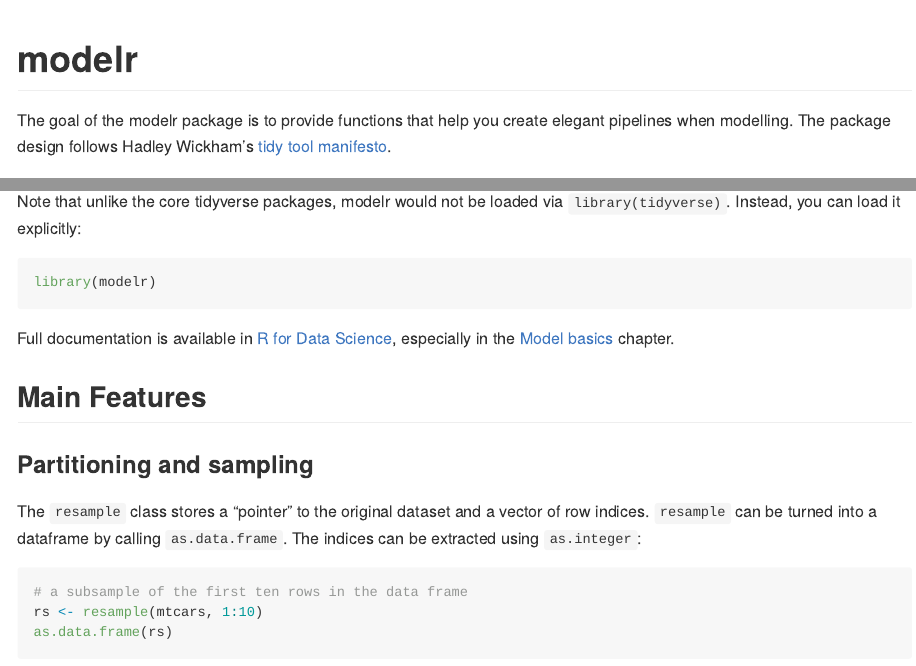
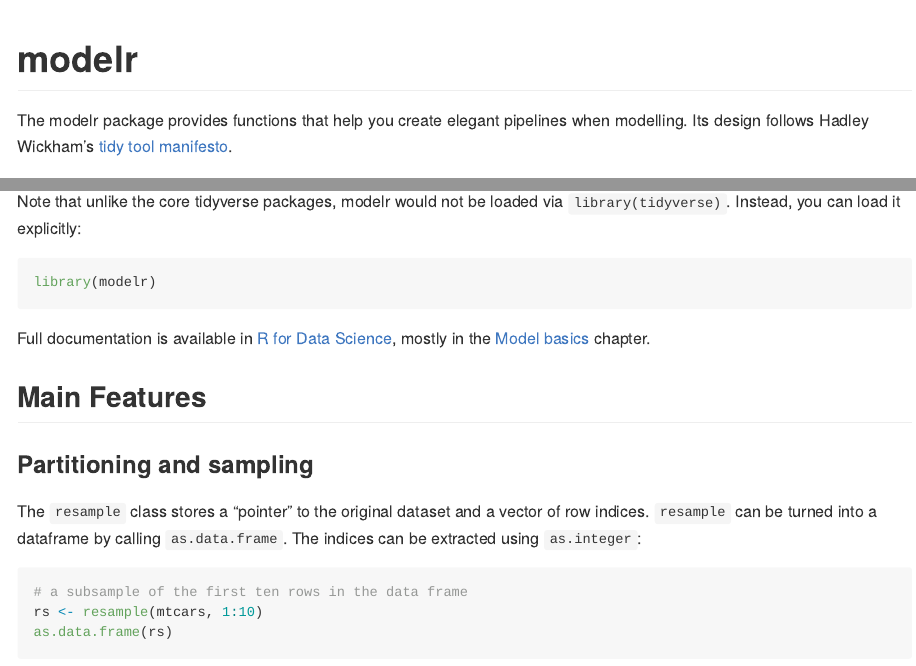
Before and after one commit to tidyverse/modelr, an R Markdown document (README.Rmd): the page in a window 1100 px wide, from its top, and a second part further down, joined at a grey line. Rendered offline with R 4.5, knitr and Pandoc, with nearby package versions; code that draws random numbers runs with fixed seeds of ours; badge pictures from the web are left out.

Commit message:
Minor cleanup

````diff
--- a/README.Rmd
+++ b/README.Rmd
@@ -9,7 +9,7 @@
 [![Travis-CI Build Status](https://travis-ci.org/hadley/modelr.svg?branch=master)](https://travis-ci.org/hadley/modelr)
 [![Coverage Status](https://img.shields.io/codecov/c/github/hadley/modelr/master.svg)](https://codecov.io/github/hadley/modelr?branch=master)
 
-The goal of the modelr package is to provide functions that help you create elegant pipelines when modelling. The package design follows Hadley Wickham's [tidy tool manifesto](https://mran.microsoft.com/web/packages/tidyverse/vignettes/manifesto.html).
+The modelr package provides functions that help you create elegant pipelines when modelling. Its design follows Hadley Wickham's [tidy tool manifesto](https://mran.microsoft.com/web/packages/tidyverse/vignettes/manifesto.html).
 
 ## Installation and Documentation
 
@@ -32,7 +32,7 @@
 library(modelr)
 ```
 
-Full documentation is available in [R for Data Science](http://r4ds.had.co.nz/), especially in the [Model basics](http://r4ds.had.co.nz/model-basics.html) chapter.
+Full documentation is available in [R for Data Science](http://r4ds.had.co.nz/), mostly in the [Model basics](http://r4ds.had.co.nz/model-basics.html) chapter.
 
 ## Main Features
 
````
Also changed, not shown: README.Rmd (2 more changed lines).
